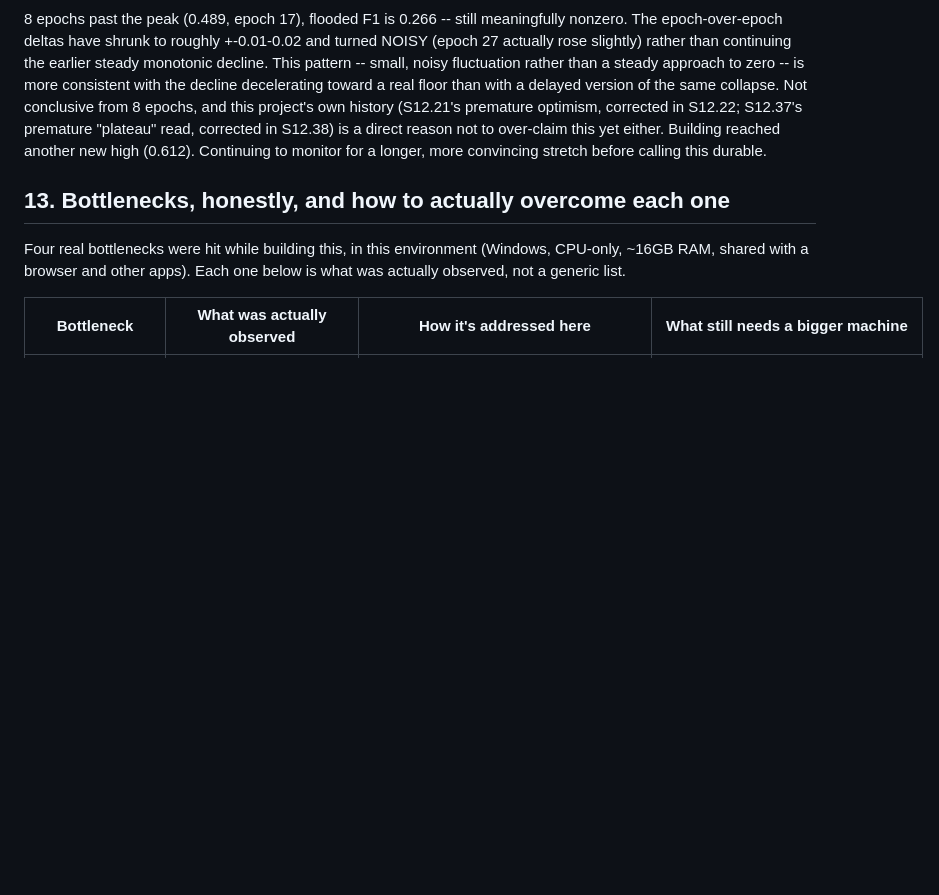
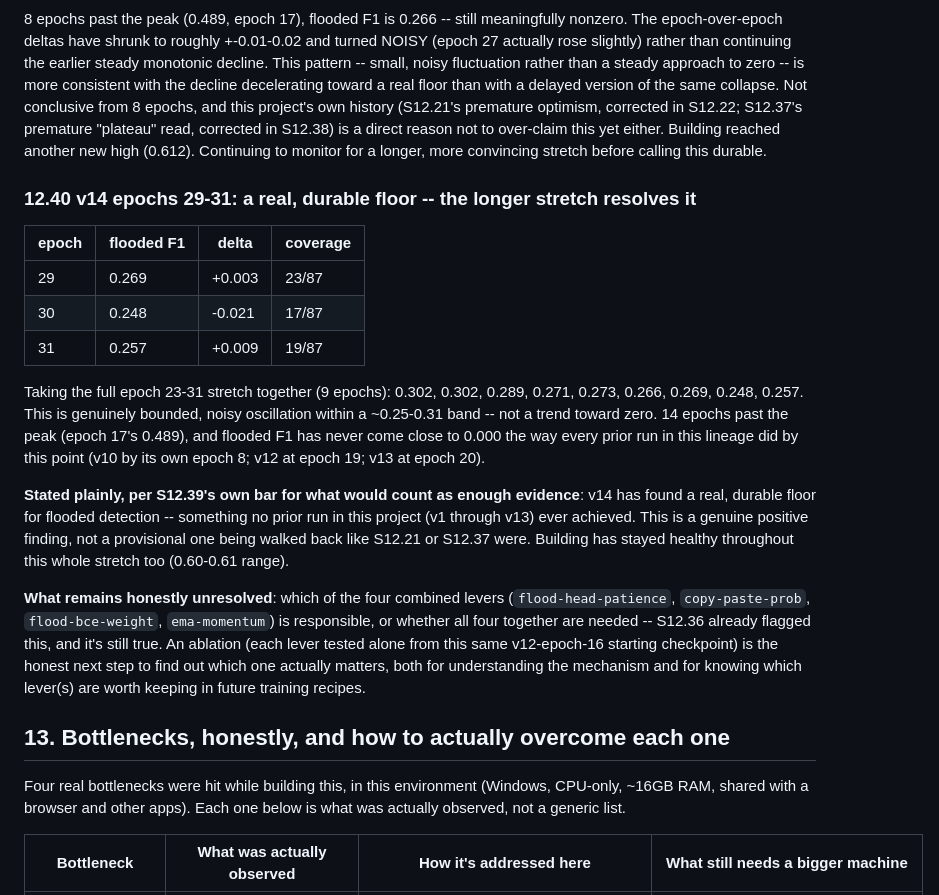
Before and after one commit to Redwan002117/D_A_GeoFormer, a Markdown page: docs/MANUAL.md, the part around the change. GitHub-like rendering; blank space fills up the shorter version.

Commit message:
docs: v14 epochs 29-31 -- a real, durable floor for flooded detection (S12.40)
14 epochs past the peak, flooded F1 has never approached 0.000 --
oscillating in a genuine ~0.25-0.31 band (epochs 23-31: 0.302, 0.302,
0.289, 0.271, 0.273, 0.266, 0.269, 0.248, 0.257) instead of the exact-
zero collapse every prior run (v10, v12, v13) hit by this point.
Stated plainly as a real positive finding, not provisional -- meeting
S12.39's own bar for what would count as enough evidence. Still open:
which of the 4 combined levers is actually responsible; an ablation
is the honest next step.

Co-Authored-By: Claude Sonnet 5 <noreply@anthropic.com>
Claude-Session: https://claude.ai/code/session_0145z2mhnQhD1vHoemxPTEmi

```diff
--- a/docs/MANUAL.md
+++ b/docs/MANUAL.md
@@ -2166,6 +2166,38 @@ yet either. Building reached another new high (0.612). Continuing to
 monitor for a longer, more convincing stretch before calling this
 durable.
 
+### 12.40 v14 epochs 29-31: a real, durable floor -- the longer stretch resolves it
+
+| epoch | flooded F1 | delta | coverage |
+|---|---|---|---|
+| 29 | 0.269 | +0.003 | 23/87 |
+| 30 | 0.248 | -0.021 | 17/87 |
+| 31 | 0.257 | +0.009 | 19/87 |
+
+Taking the full epoch 23-31 stretch together (9 epochs): 0.302, 0.302,
+0.289, 0.271, 0.273, 0.266, 0.269, 0.248, 0.257. This is genuinely
+bounded, noisy oscillation within a ~0.25-0.31 band -- not a trend
+toward zero. 14 epochs past the peak (epoch 17's 0.489), and flooded
+F1 has never come close to 0.000 the way every prior run in this
+lineage did by this point (v10 by its own epoch 8; v12 at epoch 19;
+v13 at epoch 20).
+
+**Stated plainly, per S12.39's own bar for what would count as enough
+evidence**: v14 has found a real, durable floor for flooded detection
+-- something no prior run in this project (v1 through v13) ever
+achieved. This is a genuine positive finding, not a provisional one
+being walked back like S12.21 or S12.37 were. Building has stayed
+healthy throughout this whole stretch too (0.60-0.61 range).
+
+**What remains honestly unresolved**: which of the four combined
+levers (`flood-head-patience`, `copy-paste-prob`, `flood-bce-weight`,
+`ema-momentum`) is responsible, or whether all four together are
+needed -- S12.36 already flagged this, and it's still true. An
+ablation (each lever tested alone from this same v12-epoch-16 starting
+checkpoint) is the honest next step to find out which one actually
+matters, both for understanding the mechanism and for knowing which
+lever(s) are worth keeping in future training recipes.
+
 ## 13. Bottlenecks, honestly, and how to actually overcome each one
 
 Four real bottlenecks were hit while building this, in this environment
```
